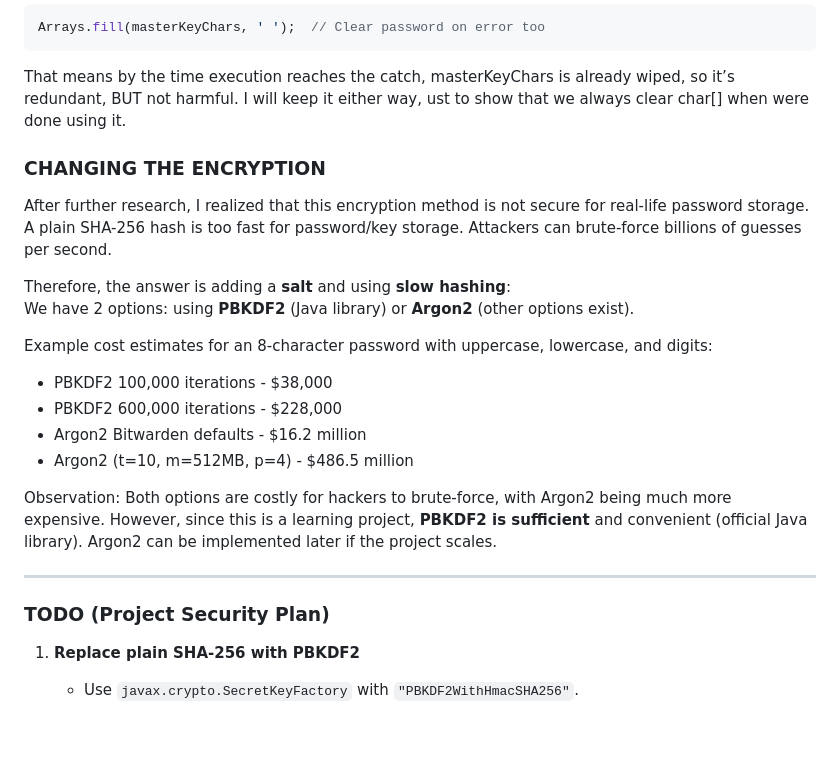
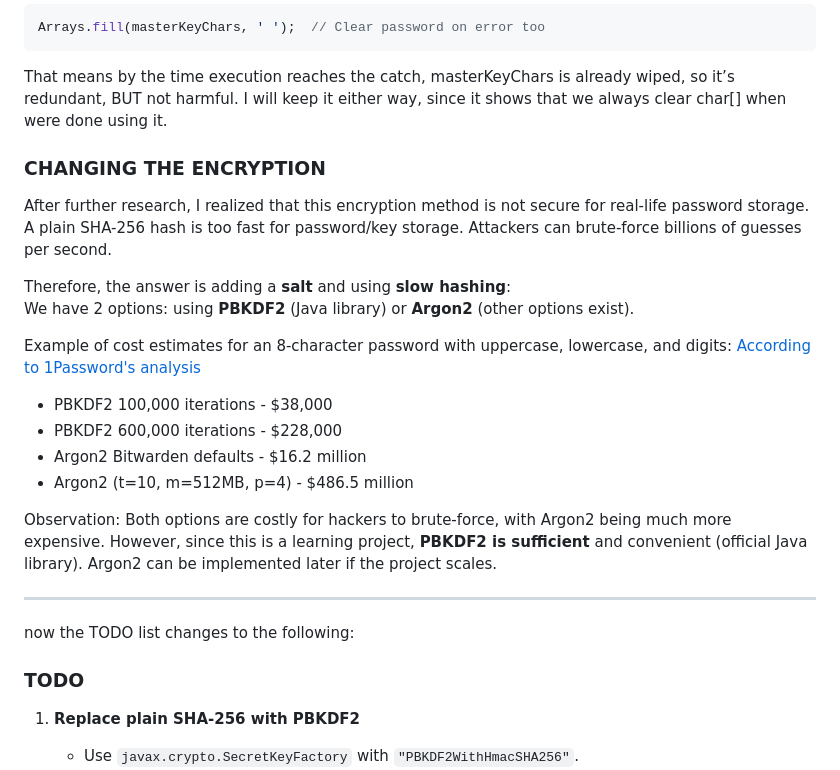
Before and after one commit to Othmaneelmo/PasswordManager, a Markdown page: documentation.md, the part around one of its changes. Drawn GitHub-style; blank space fills up the shorter version.

`````diff
--- a/documentation.md
+++ b/documentation.md
@@ -272,7 +352,7 @@ Right before the try block, we already did clear the char[], yet we still clear
 Arrays.fill(masterKeyChars, ' ');  // Clear password on error too
 ````
 That means by the time execution reaches the catch, masterKeyChars is already wiped, so it’s redundant, BUT not harmful.
-I will keep it either way, ust to show that we always clear char[] when were done using it.
+I will keep it either way, since it shows that we always clear char[] when were done using it.
 ### CHANGING THE ENCRYPTION
 
 After further research, I realized that this encryption method is not secure for real-life password storage. A plain SHA-256 hash is too fast for password/key storage. Attackers can brute-force billions of guesses per second.
@@ -280,7 +360,8 @@ After further research, I realized that this encryption method is not secure for
 Therefore, the answer is adding a **salt** and using **slow hashing**:
 We have 2 options: using **PBKDF2** (Java library) or **Argon2** (other options exist).
 
-Example cost estimates for an 8-character password with uppercase, lowercase, and digits:
+Example of cost estimates for an 8-character password with uppercase, lowercase, and digits:
+[According to 1Password's analysis](https://blog.1password.com/cracking-challenge-update/)
 
 * PBKDF2 100,000 iterations - \$38,000
 * PBKDF2 600,000 iterations - \$228,000
@@ -290,8 +371,8 @@ Example cost estimates for an 8-character password with uppercase, lowercase, an
 Observation: Both options are costly for hackers to brute-force, with Argon2 being much more expensive. However, since this is a learning project, **PBKDF2 is sufficient** and convenient (official Java library). Argon2 can be implemented later if the project scales.
 
 ---
-
-### TODO (Project Security Plan)
+now the TODO list changes to the following:
+### TODO
 
 1. **Replace plain SHA-256 with PBKDF2**
    * Use `javax.crypto.SecretKeyFactory` with `"PBKDF2WithHmacSHA256"`.
`````
Also changed, not shown: other parts of documentation.md (+115 -35 lines).
